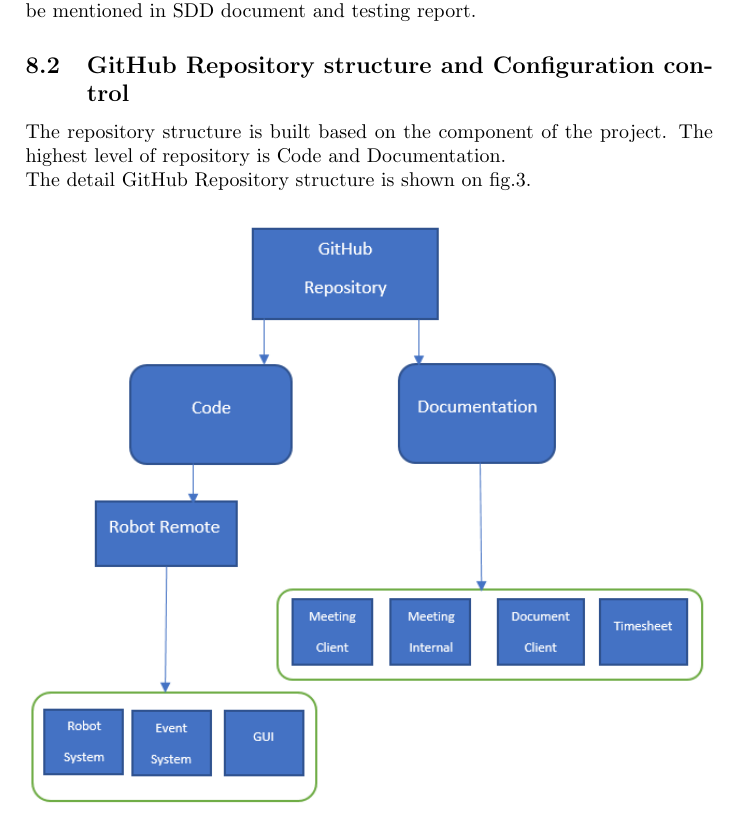
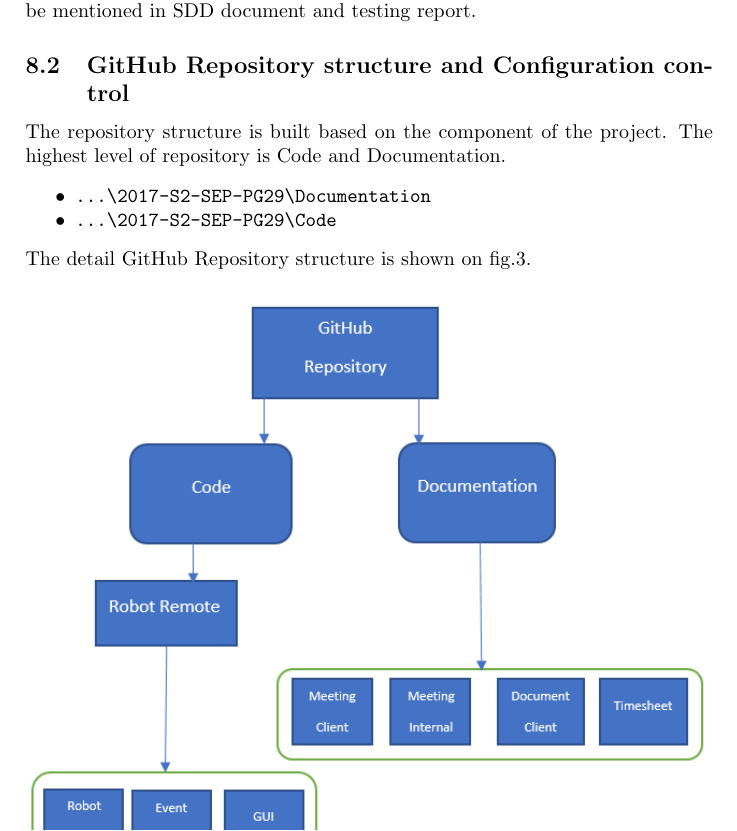
Before and after one commit to benwinding/latelejos, a LaTeX document (Documentation/SPMP/SPMP.tex, which reads Documentation/SPMP/sections/supporting_plans.tex): part of page 18 of 20, cut so that both start at the same text. Compiled offline with pdfLaTeX.

Commit message:
minor fix

```diff
--- a/Documentation/SPMP/sections/supporting_plans.tex
+++ b/Documentation/SPMP/sections/supporting_plans.tex
@@ -3,7 +3,10 @@
 
 \subsection{GitHub Repository structure and Configuration control}
 The repository structure is built based on the component of the project. The highest level of repository is Code and Documentation.
-
+\begin{itemize}
+	\item \texttt{\detokenize{...\2017-S2-SEP-PG29\Documentation}}
+	\item \texttt{\detokenize{...\2017-S2-SEP-PG29\Code}}
+\end{itemize}
 The detail GitHub Repository structure is shown on fig.3.
 
 \begin{figure}[H]
```
Also changed, not shown: Documentation/SPMP/sections/supporting_plans.tex (1 more changed lines).
